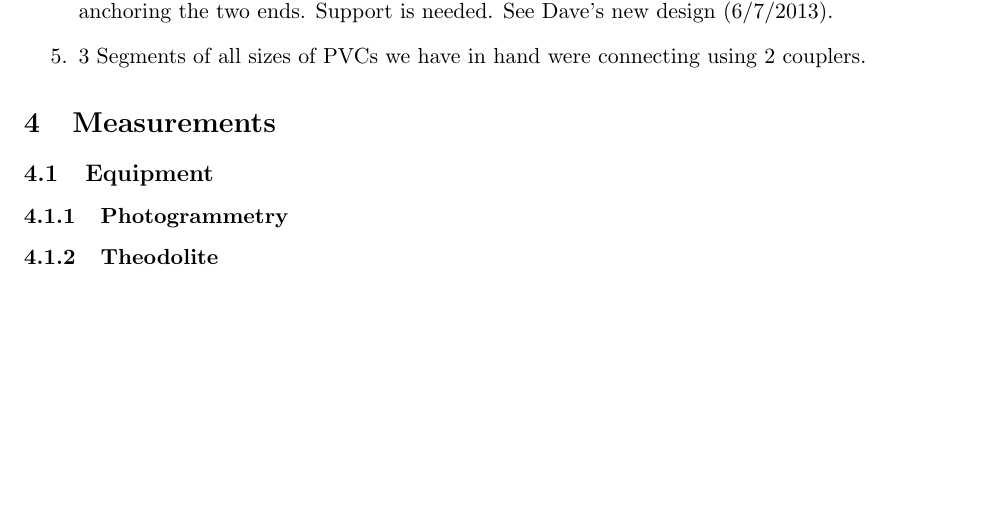
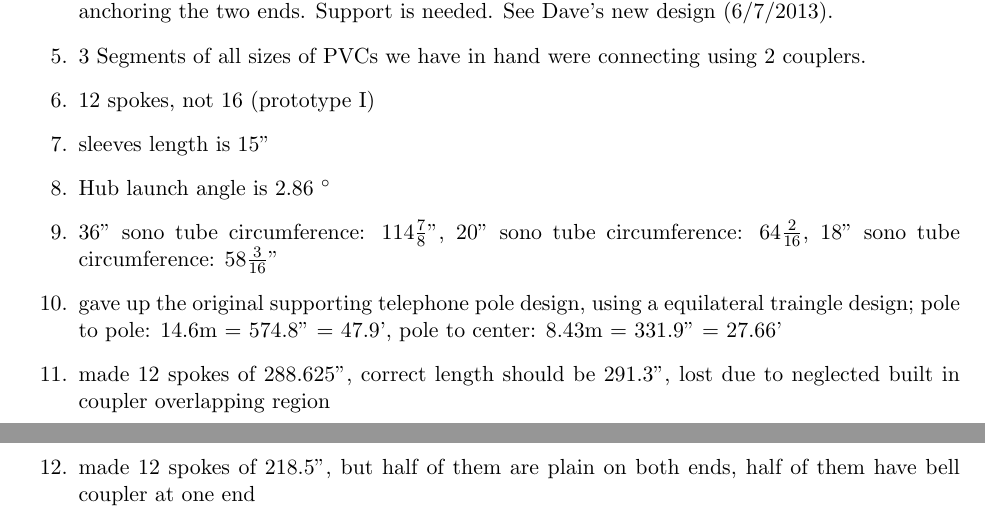
Before and after one commit to AaronParsons/dishpaper, a LaTeX document (dish_memo.tex): part of page 4 of 4 before the commit and two parts of pages 4 and 5 of 5 after it, the two joined at a grey line, cut so that both start at the same text, the shorter picture padded with empty space. Compiled offline with pdfLaTeX.

Commit message:
added notes on prototype 2

```diff
--- a/dish_memo.tex
+++ b/dish_memo.tex
@@ -249,14 +248,23 @@ about 600 pounds. Not going to move easily once made.}
     \item{14 meters of PVC is too droopy. Creating a perfect (or near perfect)
 may be hard by just anchoring the two ends. Support is needed. See Dave's new
 design (6/7/2013).}
-    \item{3 Segments of all sizes of PVCs we have in hand were connecting using 2 couplers.}
+    \item{3 Segments of all sizes of PVCs we have in hand were
+      connecting using 2 couplers.}
+    \item{12 spokes, not 16 (prototype I)}
+    \item{sleeves length is 15''}
+    \item{Hub launch angle is 2.86 $^{\circ}$}
+    \item{36'' sono tube circumference: 114$\frac{7}{8}$'', 20'' sono
+      tube circumference: 64$\frac{2}{16}$, 18'' sono tube
+      circumference: 58$\frac{3}{16}$''}
+    \item{gave up the original supporting telephone pole design, using a
+    equilateral traingle design; pole to pole: 14.6m = 574.8'' = 47.9',
+    pole to center: 8.43m = 331.9'' =  27.66'}
+    \item{made 12 spokes of 288.625'', correct length should be 291.3'',
+    lost due to neglected built in coupler overlapping region}
+    \item{made 12 spokes of 218.5'', but half of them are plain on both
+      ends, half of them have bell coupler at one end}
+
 \end{enumerate}
-
-
-\section{Measurements}
-\subsection{Equipment}
-\subsubsection{Photogrammetry}
-\subsubsection{Theodolite}
 
 
 
```
Also changed, not shown: dish_memo.tex (5 more changed lines).
